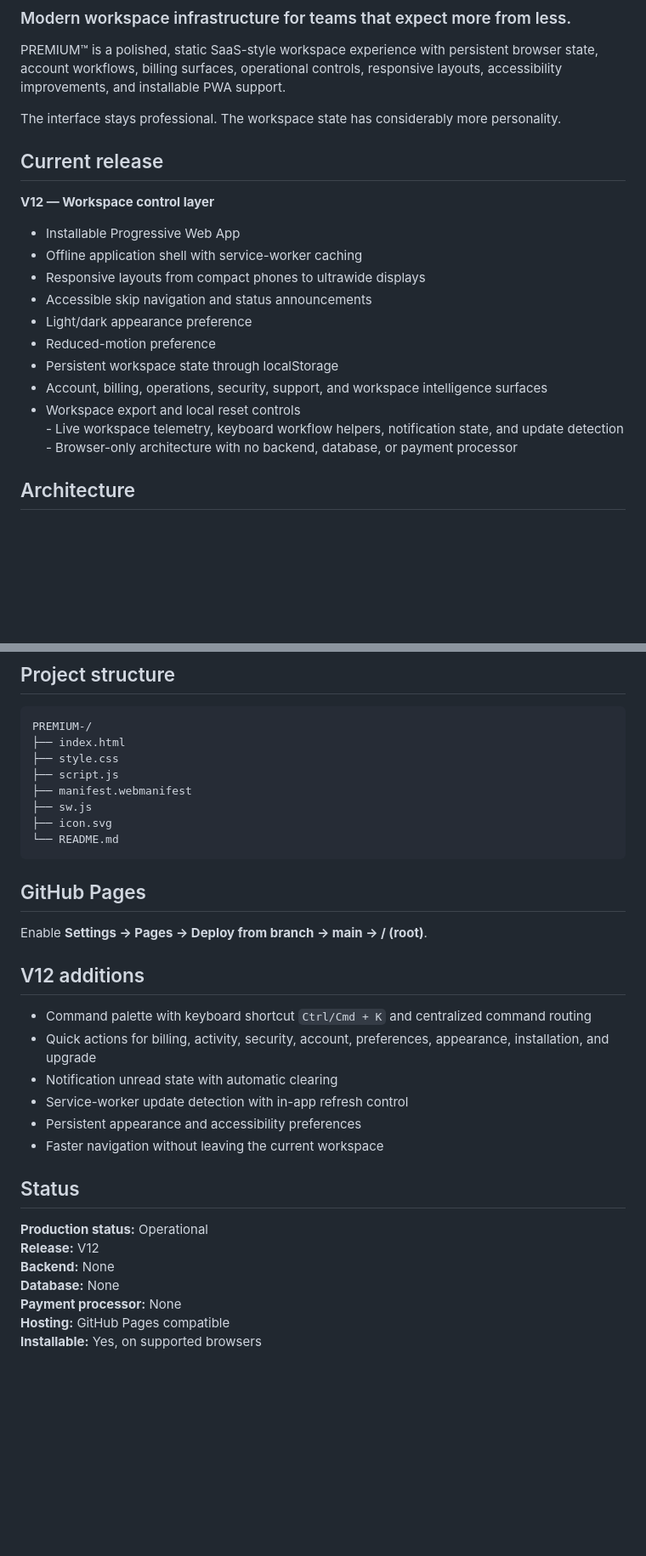
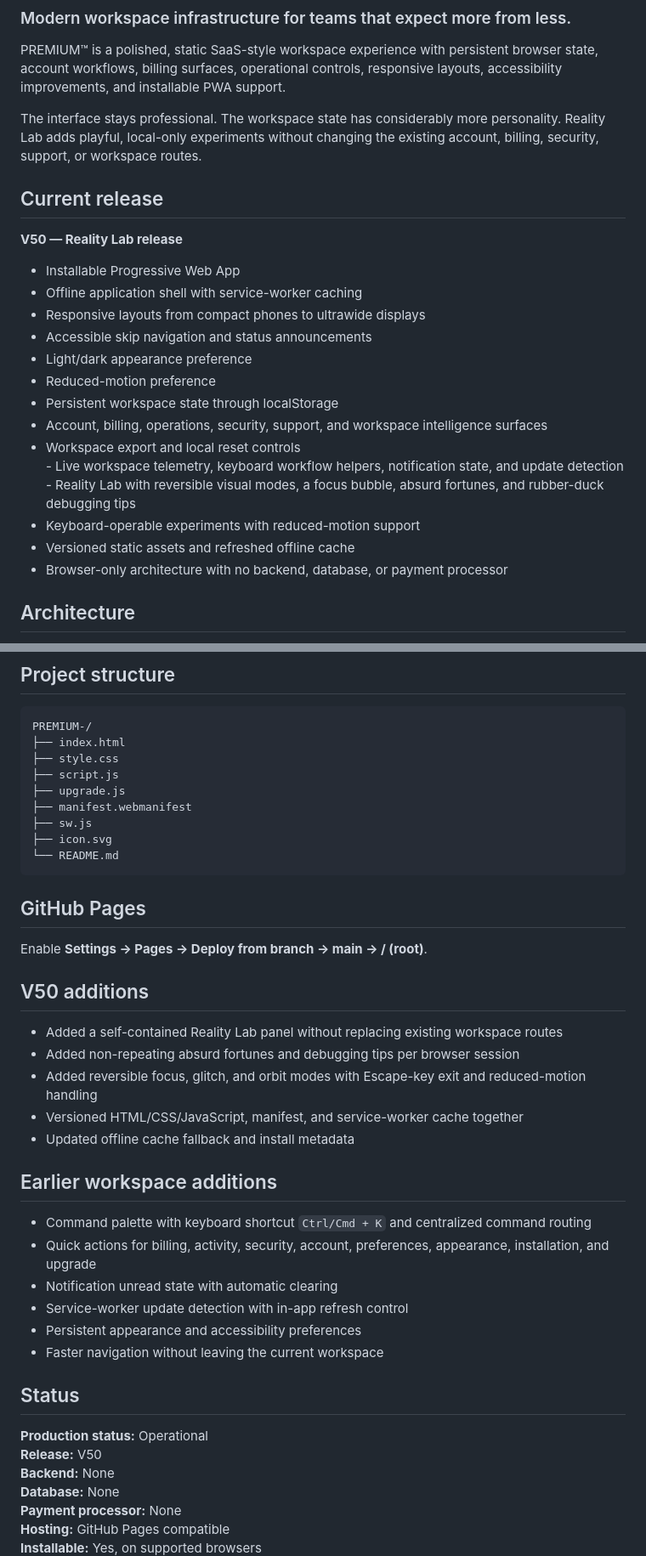
Before and after one commit to shreebalaji767/PREMIUM-, a Markdown page: README.md, 2 parts joined by grey strips. Shown at 85% size. GitHub-like rendering; blank space fills up the shorter version.

Commit message:
Document V50 Reality Lab release

```diff
--- a/README.md
+++ b/README.md
@@ -3,11 +3,11 @@
 
 PREMIUM™ is a polished, static SaaS-style workspace experience with persistent browser state, account workflows, billing surfaces, operational controls, responsive layouts, accessibility improvements, and installable PWA support.
 
-The interface stays professional. The workspace state has considerably more personality.
+The interface stays professional. The workspace state has considerably more personality. Reality Lab adds playful, local-only experiments without changing the existing account, billing, security, support, or workspace routes.
 
 ## Current release
 
-**V12 — Workspace control layer**
+**V50 — Reality Lab release**
 
 - Installable Progressive Web App
 - Offline application shell with service-worker caching
@@ -17,7 +17,10 @@ The interface stays professional. The workspace state has considerably more pers
 - Reduced-motion preference
 - Persistent workspace state through localStorage
 - Account, billing, operations, security, support, and workspace intelligence surfaces
-- Workspace export and local reset controls<br>- Live workspace telemetry, keyboard workflow helpers, notification state, and update detection<br>- Browser-only architecture with no backend, database, or payment processor
+- Workspace export and local reset controls<br>- Live workspace telemetry, keyboard workflow helpers, notification state, and update detection<br>- Reality Lab with reversible visual modes, a focus bubble, absurd fortunes, and rubber-duck debugging tips
+- Keyboard-operable experiments with reduced-motion support
+- Versioned static assets and refreshed offline cache
+- Browser-only architecture with no backend, database, or payment processor
 
 ## Architecture
 
@@ -68,6 +71,7 @@ PREMIUM-/
 ├── index.html
 ├── style.css
 ├── script.js
+├── upgrade.js
 ├── manifest.webmanifest
 ├── sw.js
 ├── icon.svg
@@ -78,7 +82,15 @@ PREMIUM-/
 
 Enable **Settings → Pages → Deploy from branch → main → / (root)**.
 
-## V12 additions
+## V50 additions
+
+- Added a self-contained Reality Lab panel without replacing existing workspace routes
+- Added non-repeating absurd fortunes and debugging tips per browser session
+- Added reversible focus, glitch, and orbit modes with Escape-key exit and reduced-motion handling
+- Versioned HTML/CSS/JavaScript, manifest, and service-worker cache together
+- Updated offline cache fallback and install metadata
+
+## Earlier workspace additions
 
 - Command palette with keyboard shortcut `Ctrl/Cmd + K` and centralized command routing
 - Quick actions for billing, activity, security, account, preferences, appearance, installation, and upgrade
@@ -90,7 +102,7 @@ Enable **Settings → Pages → Deploy from branch → main → / (root)**.
 ## Status
 
 **Production status:** Operational
-**Release:** V12
+**Release:** V50
 **Backend:** None
 **Database:** None
 **Payment processor:** None
```
